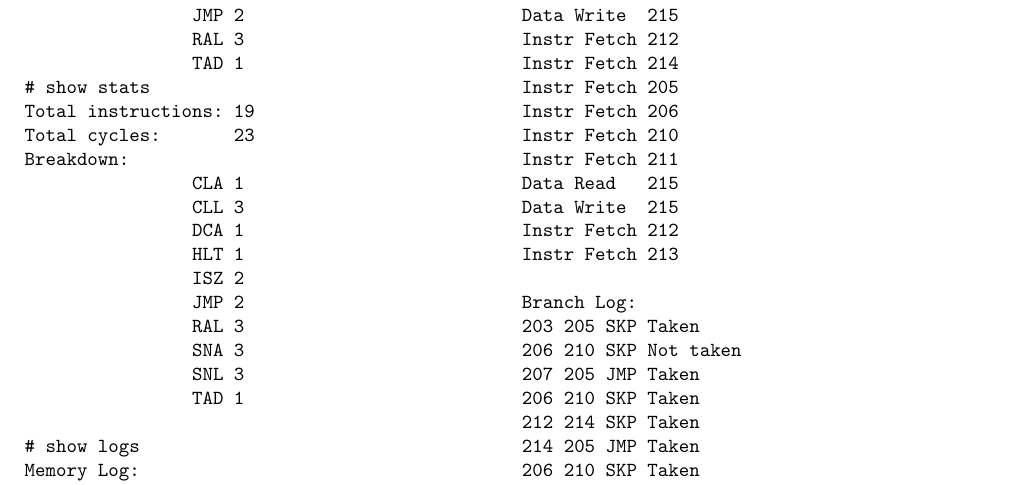
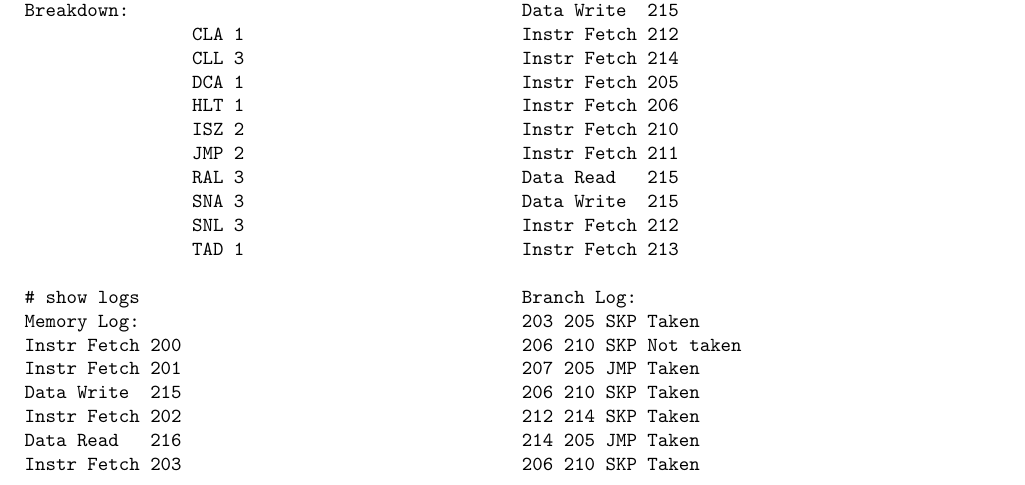
Before and after one commit to TomMD/PDP, a LaTeX problem sheet (report.tex): part of page 2 of 2, cut so that both start at the same text. Compiled offline with pdfLaTeX.

Commit message:
I'm a moron and forgot to delete all the old text when updating.

```diff
--- a/report.tex
+++ b/report.tex
@@ -117,18 +117,6 @@ Breakdown:
                 ISZ 2
                 JMP 2
                 RAL 3
-                TAD 1
-# show stats
-Total instructions: 19
-Total cycles:       23
-Breakdown:
-                CLA 1
-                CLL 3
-                DCA 1
-                HLT 1
-                ISZ 2
-                JMP 2
-                RAL 3
                 SNA 3
                 SNL 3
                 TAD 1
```
